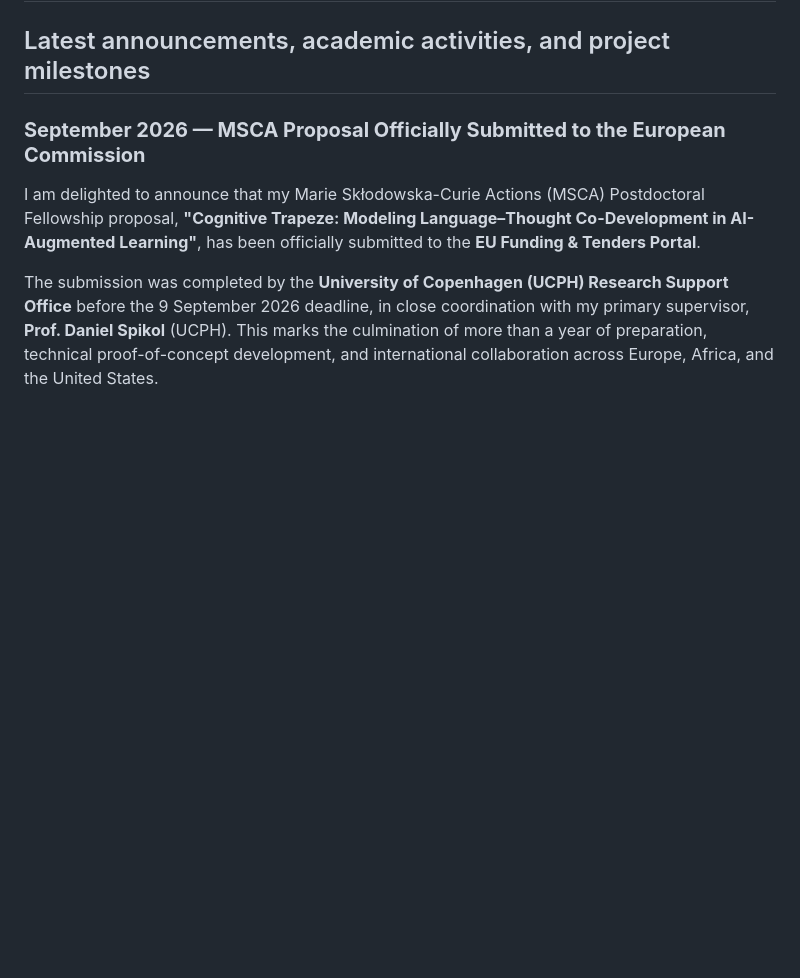
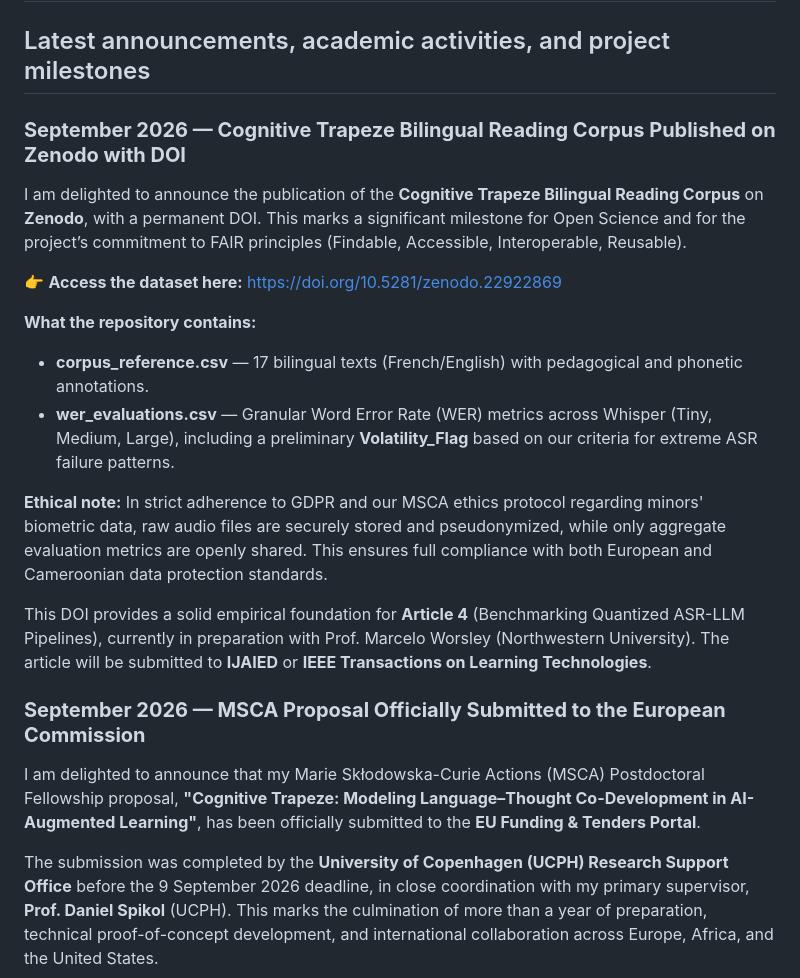
Before and after one commit to ntsama/ntsama.github.io, a Markdown page: news.md, the part around the change. Drawn GitHub-style; blank space fills up the shorter version.

Commit message:
Add announcement for Cognitive Trapeze Corpus publication
Announce the publication of the Cognitive Trapeze Bilingual Reading Corpus on Zenodo, detailing its contents and ethical considerations.

```diff
--- a/news.md
+++ b/news.md
@@ -12,6 +12,20 @@ description: "Latest academic news, updates, and project milestones from Jean Ma
 
 # News & Updates
 ## Latest announcements, academic activities, and project milestones
+
+### **September 2026 — Cognitive Trapeze Bilingual Reading Corpus Published on Zenodo with DOI**
+
+I am delighted to announce the publication of the **Cognitive Trapeze Bilingual Reading Corpus** on **Zenodo**, with a permanent DOI. This marks a significant milestone for Open Science and for the project’s commitment to FAIR principles (Findable, Accessible, Interoperable, Reusable).
+
+👉 **Access the dataset here:** [https://doi.org/10.5281/zenodo.22922869](https://doi.org/10.5281/zenodo.22922869)
+
+**What the repository contains:**
+- **corpus_reference.csv** — 17 bilingual texts (French/English) with pedagogical and phonetic annotations.
+- **wer_evaluations.csv** — Granular Word Error Rate (WER) metrics across Whisper (Tiny, Medium, Large), including a preliminary **Volatility_Flag** based on our criteria for extreme ASR failure patterns.
+
+**Ethical note:** In strict adherence to GDPR and our MSCA ethics protocol regarding minors' biometric data, raw audio files are securely stored and pseudonymized, while only aggregate evaluation metrics are openly shared. This ensures full compliance with both European and Cameroonian data protection standards.
+
+This DOI provides a solid empirical foundation for **Article 4** (Benchmarking Quantized ASR-LLM Pipelines), currently in preparation with Prof. Marcelo Worsley (Northwestern University). The article will be submitted to **IJAIED** or **IEEE Transactions on Learning Technologies**.
 
 ### **September 2026 — MSCA Proposal Officially Submitted to the European Commission**
 
```
